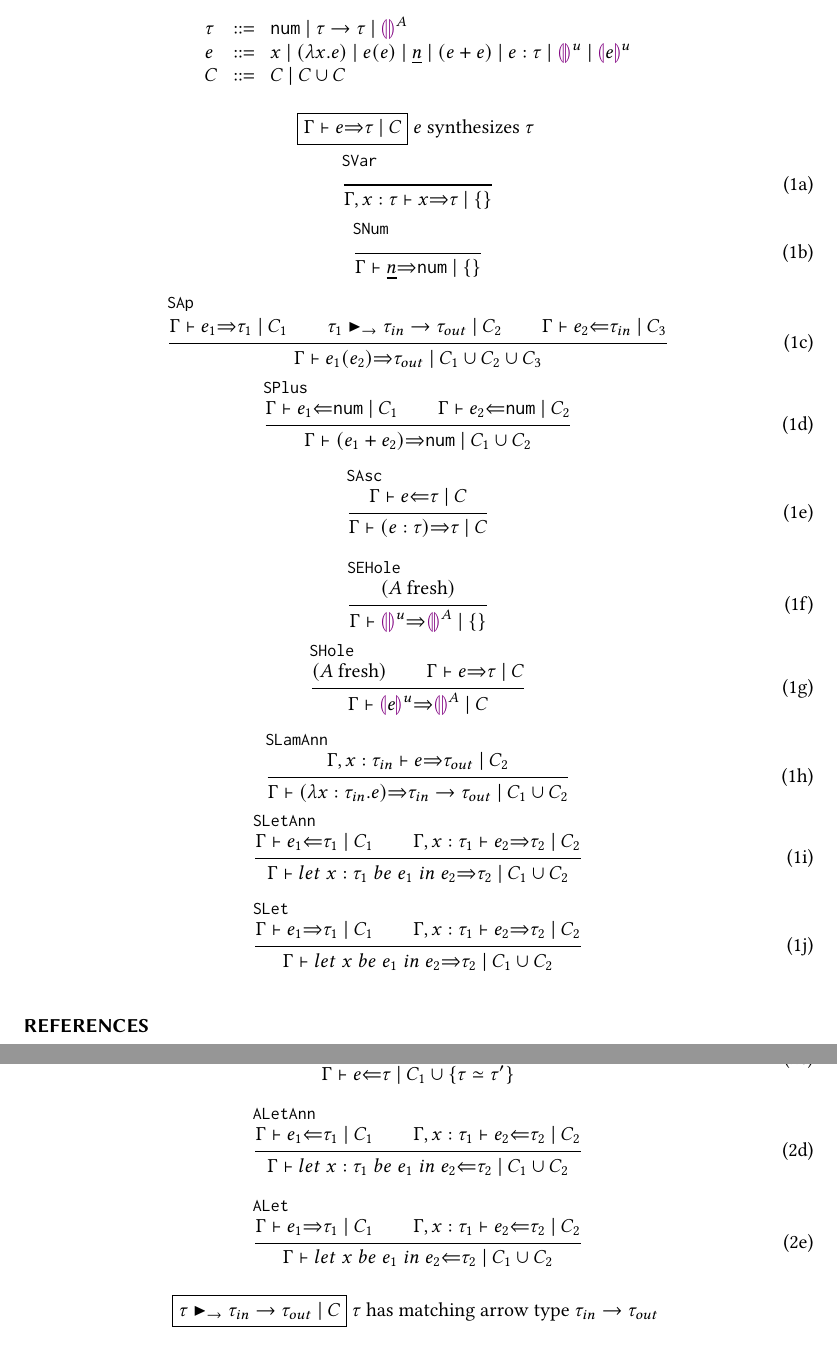
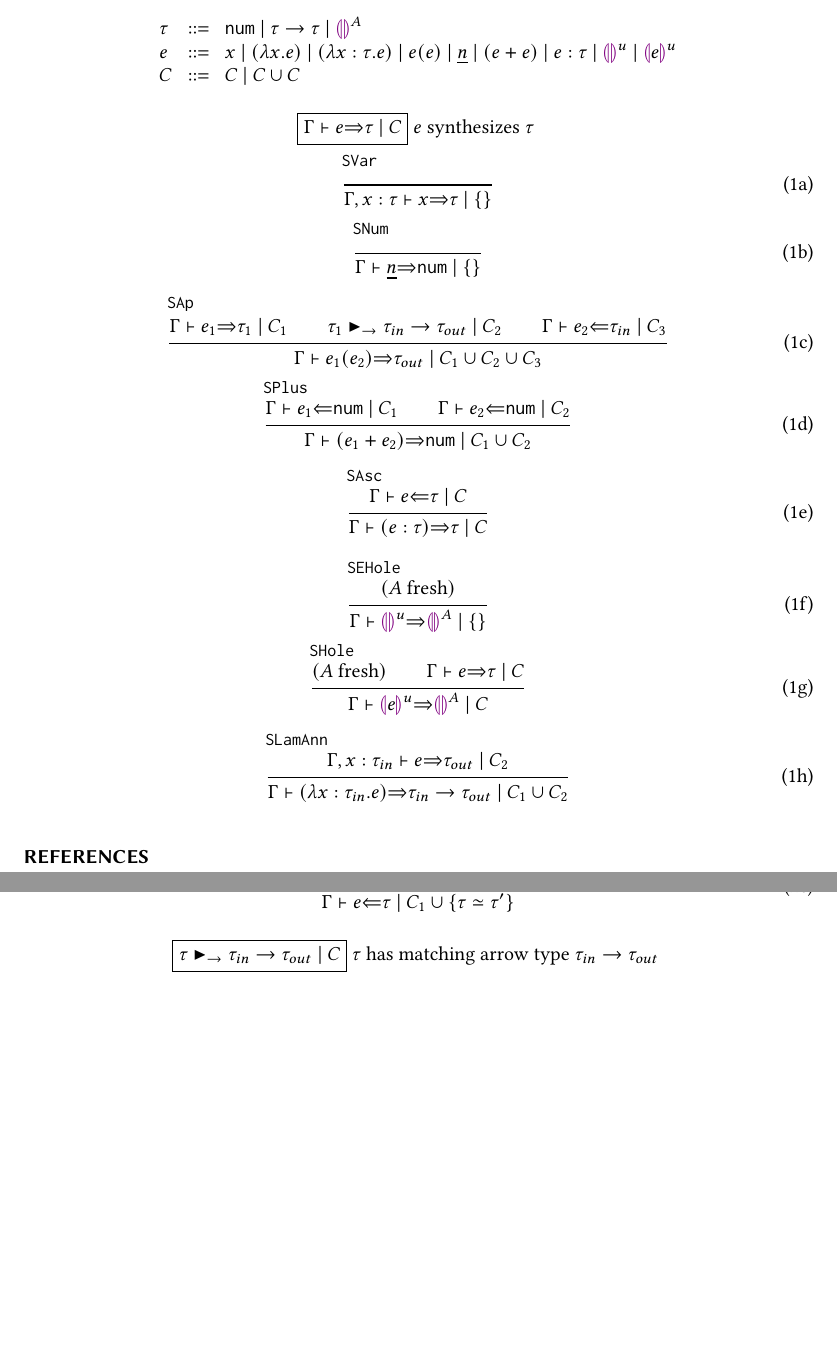
Before and after one commit to fplab/type-inference-paper, a LaTeX paper (type-inference-paper.tex, which reads formally.tex): two parts of pages 1 and 2 of 2, joined at a grey line, cut so that both start at the same text, the shorter picture padded with empty space. Compiled offline with pdfLaTeX.

Commit message:
define data structure

```diff
--- a/formally.tex
+++ b/formally.tex
@@ -9,6 +9,7 @@ $\arraycolsep=4pt\begin{array}{lll}
 e & ::= &
   x ~\vert~
   \lamfunc{x}{e} ~\vert~
+  \lamfunc{x:\tau}{e} ~\vert~
   e(e) ~\vert~
   \underlinenum{n} ~\vert~
   (e+e) ~\vert~
@@ -82,23 +83,23 @@ C & :: = &
   \consexptyp{\Gamma}{\lamfunc{x:\tau_{in}}{e}}{\tarr{\tau_{in}}{\tau_{out}}}{C_1 \cup C_2}
 }
 \end{equation}
-\begin{equation}
-\inferrule[SLetAnn]{
- \ana{\Gamma}{e_1}{\tau_1}{C_1} \\
- \consexptyp{\Gamma,x : \tau_1}{e_2}{\tau_2}{C_2}
-}{
-  \consexptyp{\Gamma}{let \; x:\tau_1 \; be \; e_1 \; in \; e_2}{\tau_2}{C_1 \cup C_2}
-}
-\end{equation}
+%\begin{equation}
+%\inferrule[SLetAnn]{
+% \ana{\Gamma}{e_1}{\tau_1}{C_1} \\
+% \consexptyp{\Gamma,x : \tau_1}{e_2}{\tau_2}{C_2}
+%}{
+%  \consexptyp{\Gamma}{let \; x:\tau_1 \; be \; e_1 \; in \; e_2}{\tau_2}%{C_1 \cup C_2}
+%}
+%\end{equation}
 
-\begin{equation}
-\inferrule[SLet]{
- \consexptyp{\Gamma}{e_1}{\tau_1}{C_1} \\
- \consexptyp{\Gamma,x : \tau_1}{e_2}{\tau_2}{C_2}
-}{
-  \consexptyp{\Gamma}{let \; x \; be \; e_1 \; in \; e_2}{\tau_2}{C_1 \cup C_2}
-}
-\end{equation}
+% \begin{equation}
+% \inferrule[SLet]{
+%  \consexptyp{\Gamma}{e_1}{\tau_1}{C_1} \\
+%  \consexptyp{\Gamma,x : \tau_1}{e_2}{\tau_2}{C_2}
+% }{
+%   \consexptyp{\Gamma}{let \; x \; be \; e_1 \; in \; e_2}{\tau_2}{C_1 \cup C_2}
+% }
+% \end{equation}
 
 \end{subequations}
 \end{figure}
@@ -135,23 +136,23 @@ C & :: = &
 }
 \end{equation}
 
-\begin{equation}
-\inferrule[ALetAnn]{
- \ana{\Gamma}{e_1}{\tau_1}{C_1} \\
- \ana{\Gamma,x : \tau_1}{e_2}{\tau_2}{C_2}
-}{
-  \ana{\Gamma}{let \; x:\tau_1 \; be \; e_1 \; in \; e_2}{\tau_2}{C_1 \cup C_2}
-}
-\end{equation}
+% \begin{equation}
+% \inferrule[ALetAnn]{
+%  \ana{\Gamma}{e_1}{\tau_1}{C_1} \\
+%  \ana{\Gamma,x : \tau_1}{e_2}{\tau_2}{C_2}
+% }{
+%   \ana{\Gamma}{let \; x:\tau_1 \; be \; e_1 \; in \; e_2}{\tau_2}{C_1 \cup C_2}
+% }
+% \end{equation}
 
-\begin{equation}
-\inferrule[ALet]{
- \consexptyp{\Gamma}{e_1}{\tau_1}{C_1} \\
- \ana{\Gamma,x : \tau_1}{e_2}{\tau_2}{C_2}
-}{
-  \ana{\Gamma}{let \; x \; be \; e_1 \; in \; e_2}{\tau_2}{C_1 \cup C_2}
-}
-\end{equation}
+% \begin{equation}
+% \inferrule[ALet]{
+%  \consexptyp{\Gamma}{e_1}{\tau_1}{C_1} \\
+%  \ana{\Gamma,x : \tau_1}{e_2}{\tau_2}{C_2}
+% }{
+%   \ana{\Gamma}{let \; x \; be \; e_1 \; in \; e_2}{\tau_2}{C_1 \cup C_2}
+% }
+% \end{equation}
 
 
 \end{subequations}
```
Also changed, not shown: 1 other file.
